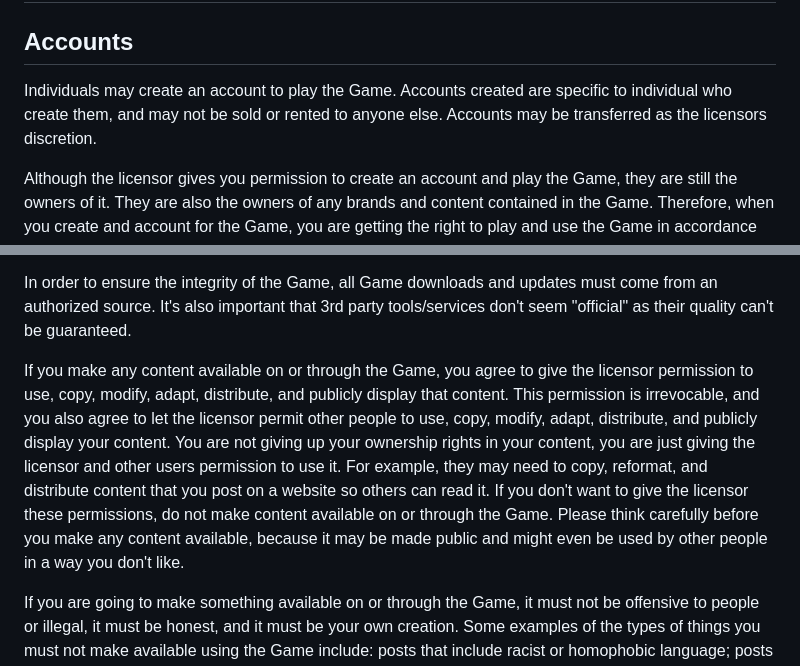
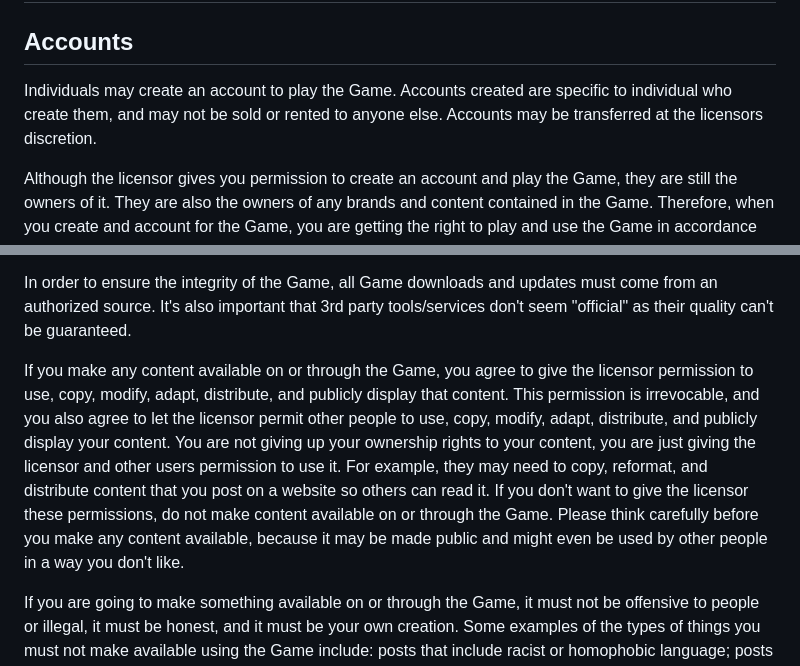
Before and after one commit to blankstorm/blankstorm, a Markdown page: license.md, 2 parts joined by grey strips. Drawn GitHub-style.

Commit message:
Fixed typos in license

```diff
--- a/license.md
+++ b/license.md
@@ -2,7 +2,7 @@
 
 ## Accounts
 
-Individuals may create an account to play the Game. Accounts created are specific to individual who create them, and may not be sold or rented to anyone else. Accounts may be transferred as the licensors discretion.
+Individuals may create an account to play the Game. Accounts created are specific to individual who create them, and may not be sold or rented to anyone else. Accounts may be transferred at the licensors discretion.
 
 Although the licensor gives you permission to create an account and play the Game, they are still the owners of it. They are also the owners of any brands and content contained in the Game. Therefore, when you create and account for the Game, you are getting the right to play and use the Game in accordance with this document - you are not getting the Game itself. The only permissions you have in connection with the Game and your usage of it are the permissions set out in this document.
 
@@ -22,7 +22,7 @@ The licensed material and derivatives may NOT be used for any commerical purpose
 
 In order to ensure the integrity of the Game, all Game downloads and updates must come from an authorized source. It's also important that 3rd party tools/services don't seem "official" as their quality can't be guaranteed.
 
-If you make any content available on or through the Game, you agree to give the licensor permission to use, copy, modify, adapt, distribute, and publicly display that content. This permission is irrevocable, and you also agree to let the licensor permit other people to use, copy, modify, adapt, distribute, and publicly display your content. You are not giving up your ownership rights in your content, you are just giving the licensor and other users permission to use it. For example, they may need to copy, reformat, and distribute content that you post on a website so others can read it. If you don't want to give the licensor these permissions, do not make content available on or through the Game. Please think carefully before you make any content available, because it may be made public and might even be used by other people in a way you don't like.
+If you make any content available on or through the Game, you agree to give the licensor permission to use, copy, modify, adapt, distribute, and publicly display that content. This permission is irrevocable, and you also agree to let the licensor permit other people to use, copy, modify, adapt, distribute, and publicly display your content. You are not giving up your ownership rights to your content, you are just giving the licensor and other users permission to use it. For example, they may need to copy, reformat, and distribute content that you post on a website so others can read it. If you don't want to give the licensor these permissions, do not make content available on or through the Game. Please think carefully before you make any content available, because it may be made public and might even be used by other people in a way you don't like.
 
 If you are going to make something available on or through the Game, it must not be offensive to people or illegal, it must be honest, and it must be your own creation. Some examples of the types of things you must not make available using the Game include: posts that include racist or homophobic language; posts that are bullying or trolling; posts that are offensive or that damage our or another person's reputation; posts that include porn or someone else's creation or image; or posts that impersonate a moderator or try to trick or exploit people.
 
```
